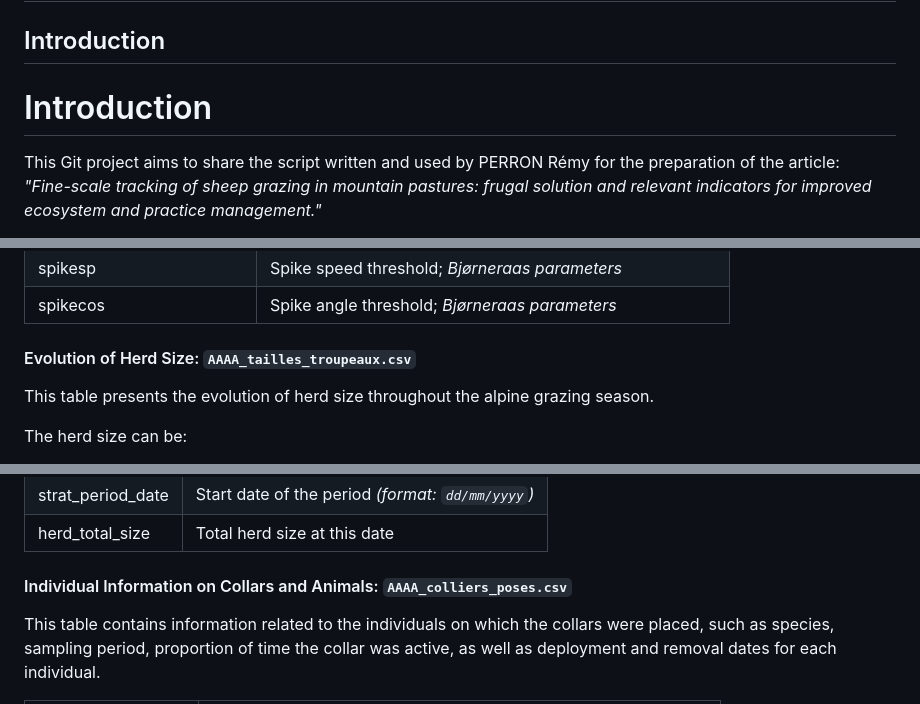
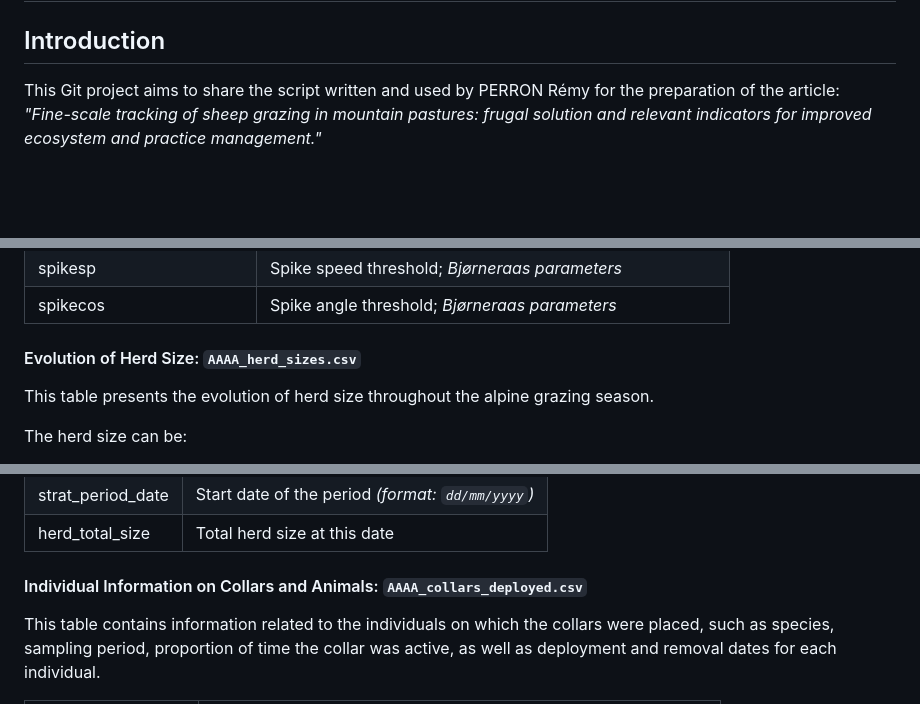
Before and after one commit to Camille-masson/Script_analysis_PERRON, a Markdown page: README.md, 3 parts joined by grey strips. GitHub-like rendering; blank space fills up the shorter version.

Commit message:
Read me small correction

```diff
--- a/README.md
+++ b/README.md
@@ -31,7 +31,6 @@ geometry: margin=1in
 </style>
 
 ## Introduction
-# Introduction
 
 This Git project aims to share the script written and used by PERRON Rémy for the preparation of the article:
 *"Fine-scale tracking of sheep grazing in mountain pastures: frugal solution and relevant indicators for improved ecosystem and practice management."*
@@ -156,7 +155,7 @@ This table compiles the main information related to the pasture. In the demonstr
 | spikecos                  | Spike angle threshold; *Bjørneraas parameters*                  |
 
 
-#### Evolution of Herd Size: `AAAA_tailles_troupeaux.csv`
+#### Evolution of Herd Size: `AAAA_herd_sizes.csv`
 
 This table presents the evolution of herd size throughout the alpine grazing season.
 
@@ -174,7 +173,7 @@ In this case, it is necessary to record the evolution of herd size for each vari
 | herd_total_size           | Total herd size at this date                                    |
 
 
-#### Individual Information on Collars and Animals: `AAAA_colliers_poses.csv`
+#### Individual Information on Collars and Animals: `AAAA_collars_deployed.csv`
 
 This table contains information related to the individuals on which the collars were placed, such as species, sampling period, proportion of time the collar was active, as well as deployment and removal dates for each individual.
 
```
